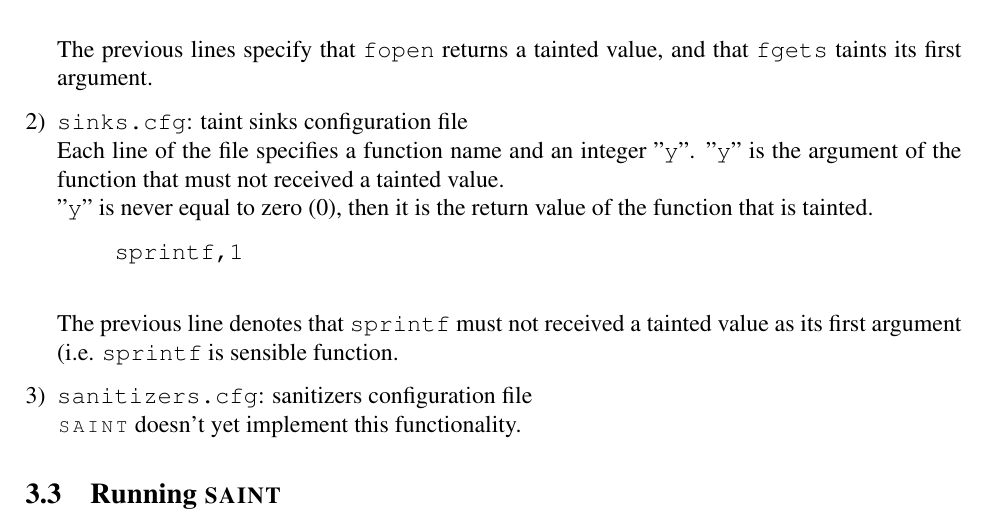
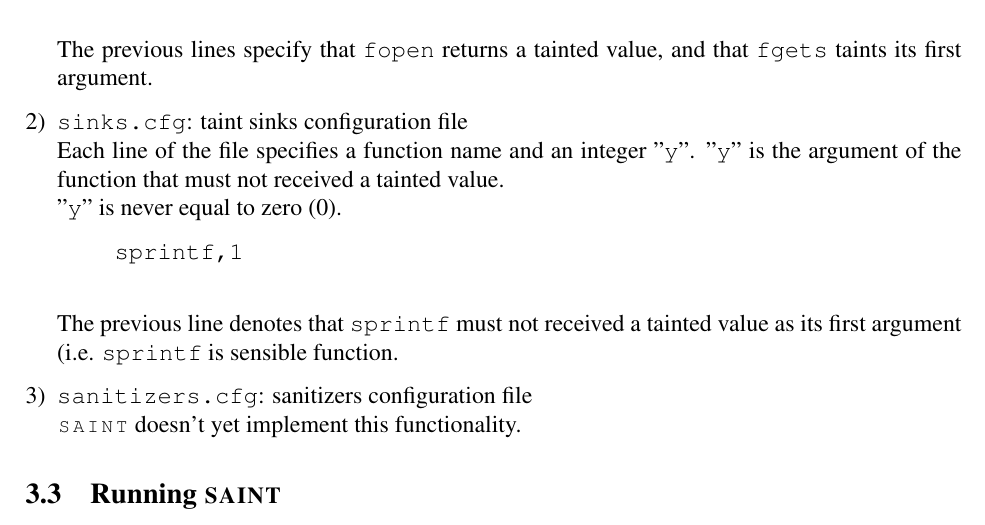
Before and after one commit to xnoundou/nsaint, a LaTeX document (doc/manual-saint.tex): part of page 5 of 5, cut so that both start at the same text. Compiled offline with pdfLaTeX.

Commit message:
I fixed one mistake in the section "Configuration Files" of the documentation 	modified:   doc/manual-saint.pdf 	modified:   doc/manual-saint.tex

```diff
--- a/doc/manual-saint.tex
+++ b/doc/manual-saint.tex
@@ -288,8 +288,7 @@ There are three configuration files:
 	\item \texttt{sinks.cfg}: taint sinks configuration file\\
 		  Each line of the file specifies a function name and an integer ''\texttt{y}''.
 		  ''\texttt{y}'' is the argument of the function that must not received a tainted value.\\
-		  ''\texttt{y}'' is never equal to zero (0), then it is the return
-		  value of the function that is tainted.
+		  ''\texttt{y}'' is never equal to zero (0).
 		  \begin{verbatim}
 		  sprintf,1
 		  \end{verbatim}
```
Also changed, not shown: doc/manual-saint.pdf.
